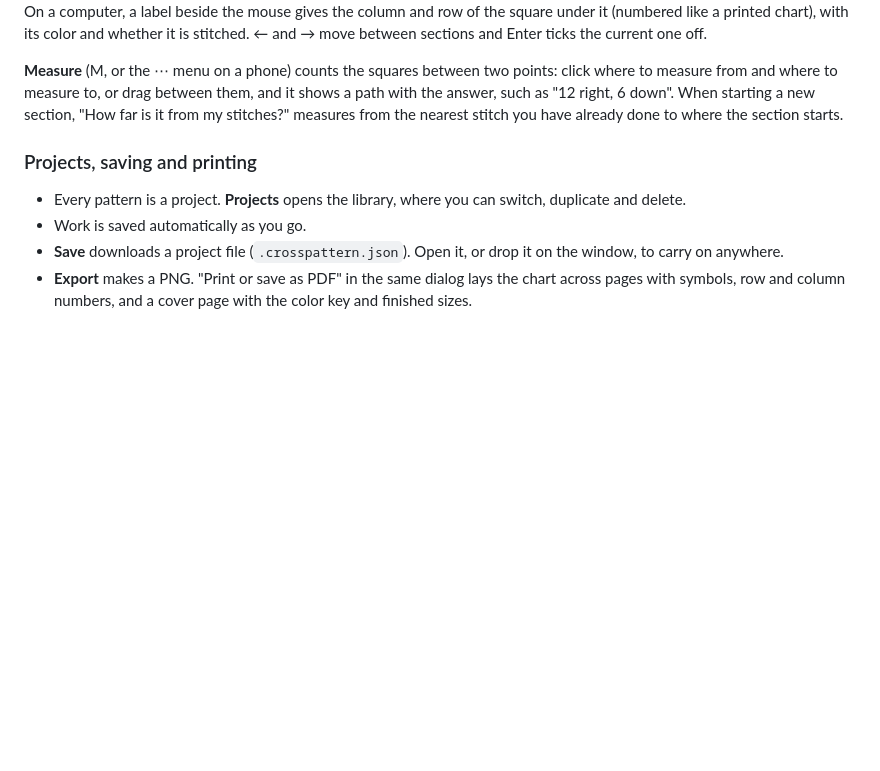
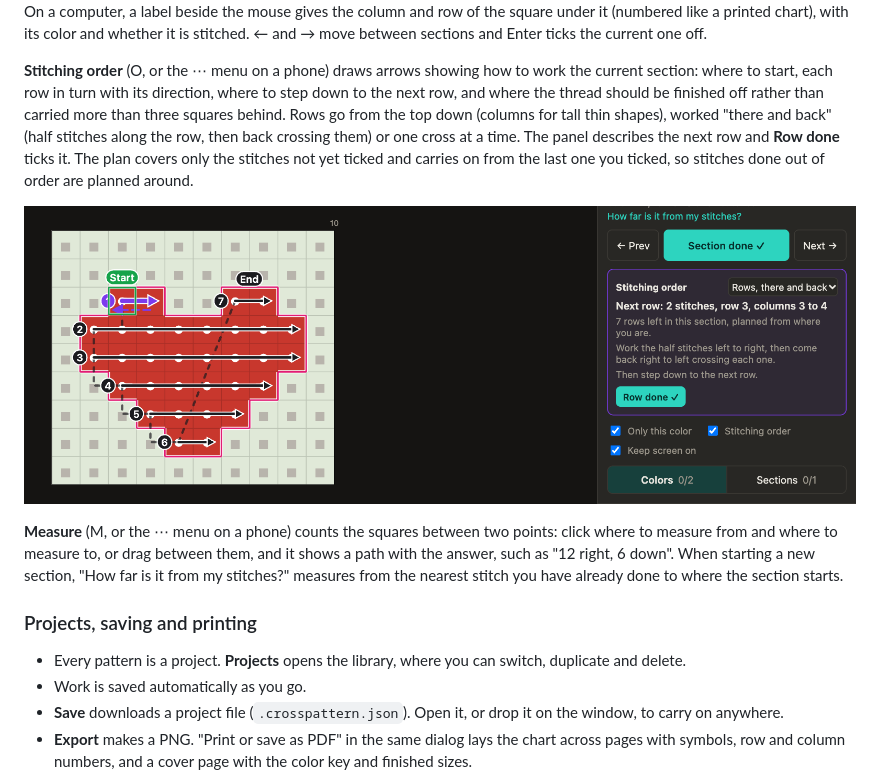
Before and after one commit to lbare/CrossPattern, a Markdown page: README.md, the part around the change. GitHub-like rendering; pictures changed too: docs/stitch-order.png (added); blank space fills up the shorter version.

```diff
--- a/README.md
+++ b/README.md
@@ -149,6 +149,15 @@ cross over them.
 On a computer, a label beside the mouse gives the column and row of the square under it (numbered like a printed
 chart), with its color and whether it is stitched. ← and → move between sections and Enter ticks the current one off.
 
+**Stitching order** (O, or the ⋯ menu on a phone) draws arrows showing how to work the current section: where to
+start, each row in turn with its direction, where to step down to the next row, and where the thread should be
+finished off rather than carried more than three squares behind. Rows go from the top down (columns for tall thin
+shapes), worked "there and back" (half stitches along the row, then back crossing them) or one cross at a time. The
+panel describes the next row and **Row done** ticks it. The plan covers only the stitches not yet ticked and carries
+on from the last one you ticked, so stitches done out of order are planned around.
+
+![Stitching order: numbered rows from the top, with Start, End and the next row in purple](docs/stitch-order.png)
+
 **Measure** (M, or the ⋯ menu on a phone) counts the squares between two points: click where to measure from and
 where to measure to, or drag between them, and it shows a path with the answer, such as "12 right, 6 down". When
 starting a new section, "How far is it from my stitches?" measures from the nearest stitch you have already done to
```
Also changed, not shown: 9 other files.
